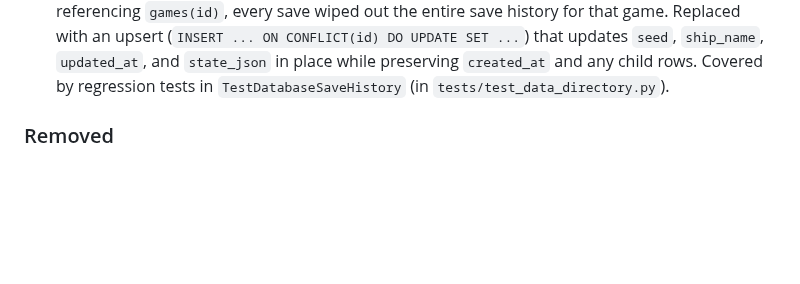
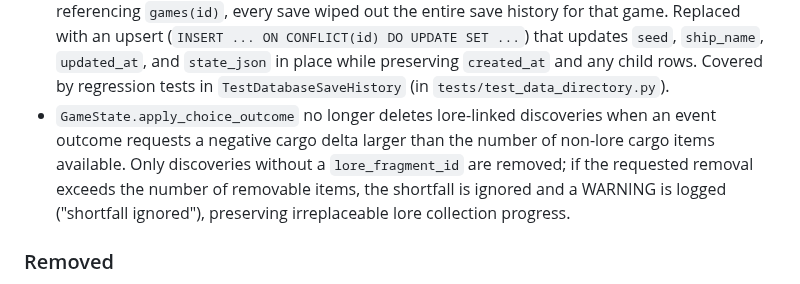
Before and after one commit to ValyrianTech/Starfarer, a Markdown page: CHANGELOG.md, the part around the change. GitHub-like rendering; blank space fills up the shorter version.

Commit message:
docs: sync documentation with latest changes

```diff
--- a/CHANGELOG.md
+++ b/CHANGELOG.md
@@ -272,6 +272,7 @@
 - Race condition in game creation: concurrent `POST /api/game/new` requests could race on the shared `GAME_STORE`; game creation is now serialized via a dedicated `_new_game_lock`.
 - Save load crash on partially-missing/malformed save data: `Discovery.from_dict` and `LoreFragment.from_dict` previously used direct indexing (e.g. `d["id"]`, `d["category"]`) which raised `KeyError` on partial save data. They now use safe `.get()` defaults (`id` → `""`, `category`/`arc` → `"unknown"`, `name`/`title` → `"Unknown"`, `description`/`text` → `""`). `_state_from_dict` now also skips non-dict and malformed discovery/lore-fragment entries (logging a warning for each skipped entry) instead of crashing the entire save load.
 - Save history was being destroyed on every save: `create_game()` and `save_game()` in `backend/database.py` used `INSERT OR REPLACE INTO games ...`, which SQLite treats as a DELETE+INSERT on conflict; because the `saves` table has an `ON DELETE CASCADE` foreign key referencing `games(id)`, every save wiped out the entire save history for that game. Replaced with an upsert (`INSERT ... ON CONFLICT(id) DO UPDATE SET ...`) that updates `seed`, `ship_name`, `updated_at`, and `state_json` in place while preserving `created_at` and any child rows. Covered by regression tests in `TestDatabaseSaveHistory` (in `tests/test_data_directory.py`).
+- `GameState.apply_choice_outcome` no longer deletes lore-linked discoveries when an event outcome requests a negative cargo delta larger than the number of non-lore cargo items available. Only discoveries without a `lore_fragment_id` are removed; if the requested removal exceeds the number of removable items, the shortfall is ignored and a WARNING is logged ("shortfall ignored"), preserving irreplaceable lore collection progress.
 
 ### Removed
 - Unused `Optional` import from `backend/codex.py`
```
